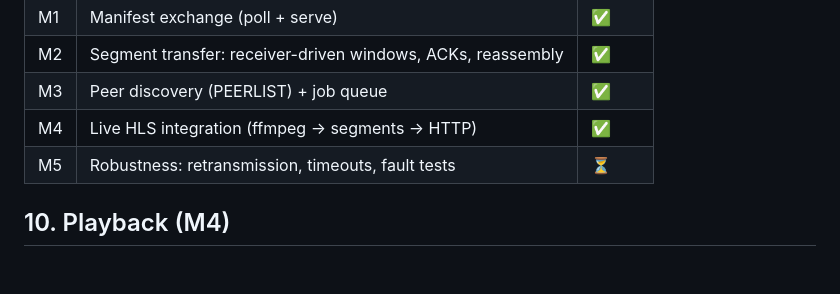
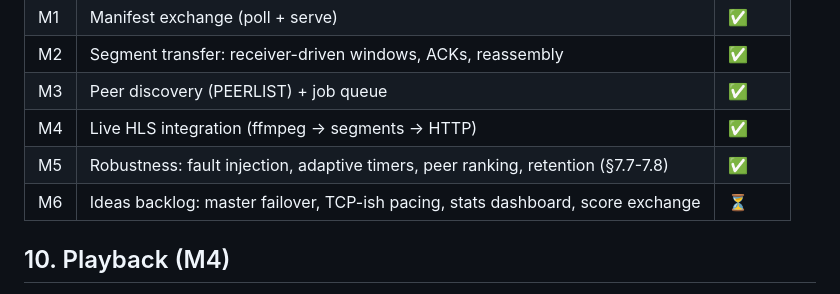
Before and after one commit to ckcr4lyf/qstream, a Markdown page: SPEC.md, the part around one of its changes. Rendered like a GitHub page; blank space fills up the shorter version.

```diff
--- a/SPEC.md
+++ b/SPEC.md
@@ -349,7 +394,8 @@ qstream --help
 | M2 | Segment transfer: receiver-driven windows, ACKs, reassembly | ✅     |
 | M3 | Peer discovery (PEERLIST) + job queue            | ✅     |
 | M4 | Live HLS integration (ffmpeg → segments → HTTP)  | ✅     |
-| M5 | Robustness: retransmission, timeouts, fault tests| ⏳     |
+| M5 | Robustness: fault injection, adaptive timers, peer ranking, retention (§7.7-7.8) | ✅     |
+| M6 | Ideas backlog: master failover, TCP-ish pacing, stats dashboard, score exchange | ⏳     |
 
 ## 10. Playback (M4)
 
```
Also changed, not shown: other parts of SPEC.md (+52 -7 lines).
